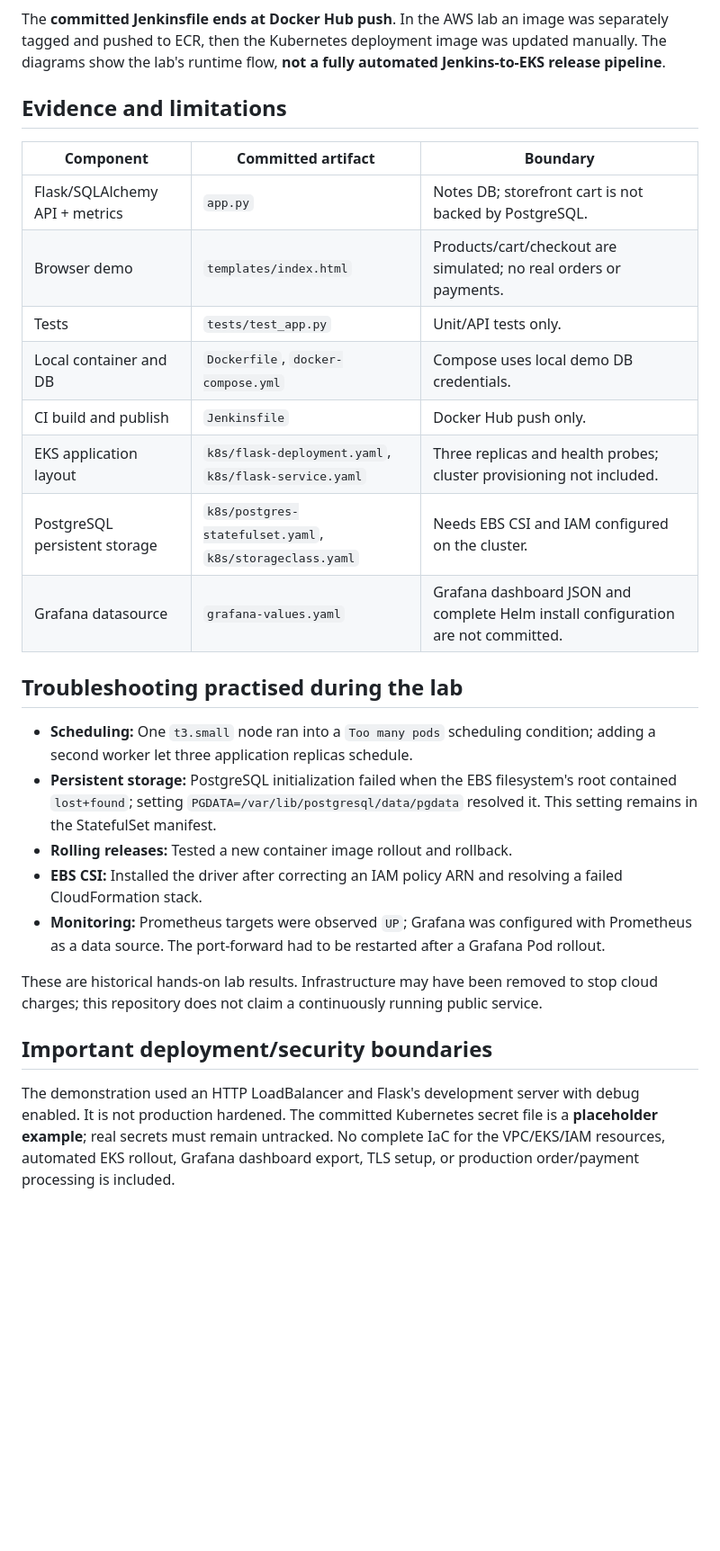
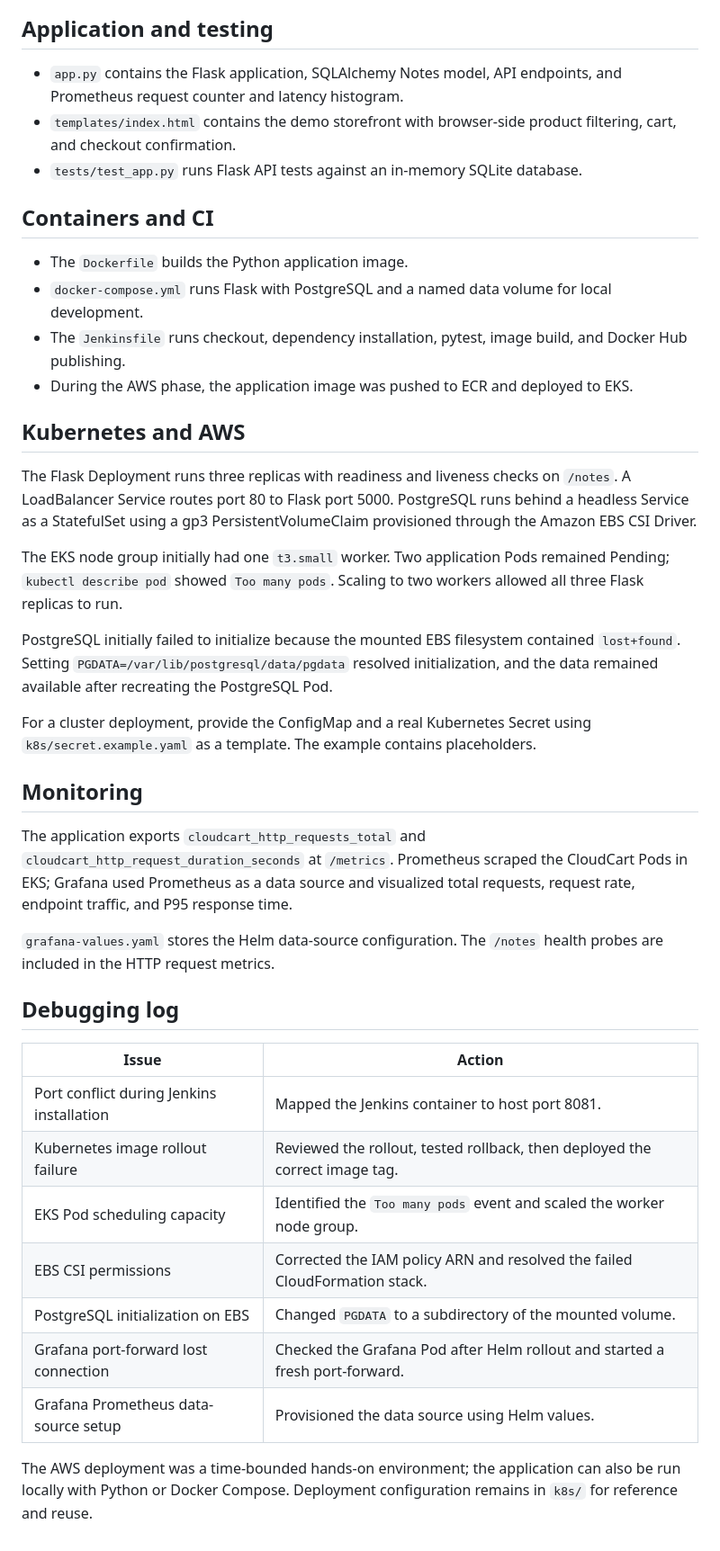
Before and after one commit to iam-vinod7/cloudcart-devops, a Markdown page: docs/architecture.md, the part around one of its changes. Shown at 90% size. GitHub-like rendering; blank space fills up the shorter version.

Commit message:
Present CloudCart architecture and hands-on debugging

````diff
--- a/docs/architecture.md
+++ b/docs/architecture.md
@@ -29,31 +28,45 @@ flowchart TB
     PROM --> GRAF["Grafana"]
 ```
 
-The **committed Jenkinsfile ends at Docker Hub push**. In the AWS lab an image was separately tagged and pushed to ECR, then the Kubernetes deployment image was updated manually. The diagrams show the lab's runtime flow, **not a fully automated Jenkins-to-EKS release pipeline**.
+## Application and testing
 
-## Evidence and limitations
+- `app.py` contains the Flask application, SQLAlchemy Notes model, API endpoints, and Prometheus request counter and latency histogram.
+- `templates/index.html` contains the demo storefront with browser-side product filtering, cart, and checkout confirmation.
+- `tests/test_app.py` runs Flask API tests against an in-memory SQLite database.
 
-| Component | Committed artifact | Boundary |
-|---|---|---|
-| Flask/SQLAlchemy API + metrics | `app.py` | Notes DB; storefront cart is not backed by PostgreSQL. |
-| Browser demo | `templates/index.html` | Products/cart/checkout are simulated; no real orders or payments. |
-| Tests | `tests/test_app.py` | Unit/API tests only. |
-| Local container and DB | `Dockerfile`, `docker-compose.yml` | Compose uses local demo DB credentials. |
-| CI build and publish | `Jenkinsfile` | Docker Hub push only. |
-| EKS application layout | `k8s/flask-deployment.yaml`, `k8s/flask-service.yaml` | Three replicas and health probes; cluster provisioning not included. |
-| PostgreSQL persistent storage | `k8s/postgres-statefulset.yaml`, `k8s/storageclass.yaml` | Needs EBS CSI and IAM configured on the cluster. |
-| Grafana datasource | `grafana-values.yaml` | Grafana dashboard JSON and complete Helm install configuration are not committed. |
+## Containers and CI
 
-## Troubleshooting practised during the lab
+- The `Dockerfile` builds the Python application image.
+- `docker-compose.yml` runs Flask with PostgreSQL and a named data volume for local development.
+- The `Jenkinsfile` runs checkout, dependency installation, pytest, image build, and Docker Hub publishing.
+- During the AWS phase, the application image was pushed to ECR and deployed to EKS.
 
-- **Scheduling:** One `t3.small` node ran into a `Too many pods` scheduling condition; adding a second worker let three application replicas schedule.
-- **Persistent storage:** PostgreSQL initialization failed when the EBS filesystem's root contained `lost+found`; setting `PGDATA=/var/lib/postgresql/data/pgdata` resolved it. This setting remains in the StatefulSet manifest.
-- **Rolling releases:** Tested a new container image rollout and rollback.
-- **EBS CSI:** Installed the driver after correcting an IAM policy ARN and resolving a failed CloudFormation stack.
-- **Monitoring:** Prometheus targets were observed `UP`; Grafana was configured with Prometheus as a data source. The port-forward had to be restarted after a Grafana Pod rollout.
+## Kubernetes and AWS
 
-These are historical hands-on lab results. Infrastructure may have been removed to stop cloud charges; this repository does not claim a continuously running public service.
+The Flask Deployment runs three replicas with readiness and liveness checks on `/notes`. A LoadBalancer Service routes port 80 to Flask port 5000. PostgreSQL runs behind a headless Service as a StatefulSet using a gp3 PersistentVolumeClaim provisioned through the Amazon EBS CSI Driver.
 
-## Important deployment/security boundaries
+The EKS node group initially had one `t3.small` worker. Two application Pods remained Pending; `kubectl describe pod` showed `Too many pods`. Scaling to two workers allowed all three Flask replicas to run.
 
-The demonstration used an HTTP LoadBalancer and Flask's development server with debug enabled. It is not production hardened. The committed Kubernetes secret file is a **placeholder example**; real secrets must remain untracked. No complete IaC for the VPC/EKS/IAM resources, automated EKS rollout, Grafana dashboard export, TLS setup, or production order/payment processing is included.
+PostgreSQL initially failed to initialize because the mounted EBS filesystem contained `lost+found`. Setting `PGDATA=/var/lib/postgresql/data/pgdata` resolved initialization, and the data remained available after recreating the PostgreSQL Pod.
+
+For a cluster deployment, provide the ConfigMap and a real Kubernetes Secret using `k8s/secret.example.yaml` as a template. The example contains placeholders.
+
+## Monitoring
+
+The application exports `cloudcart_http_requests_total` and `cloudcart_http_request_duration_seconds` at `/metrics`. Prometheus scraped the CloudCart Pods in EKS; Grafana used Prometheus as a data source and visualized total requests, request rate, endpoint traffic, and P95 response time.
+
+`grafana-values.yaml` stores the Helm data-source configuration. The `/notes` health probes are included in the HTTP request metrics.
+
+## Debugging log
+
+| Issue | Action |
+|---|---|
+| Port conflict during Jenkins installation | Mapped the Jenkins container to host port 8081. |
+| Kubernetes image rollout failure | Reviewed the rollout, tested rollback, then deployed the correct image tag. |
+| EKS Pod scheduling capacity | Identified the `Too many pods` event and scaled the worker node group. |
+| EBS CSI permissions | Corrected the IAM policy ARN and resolved the failed CloudFormation stack. |
+| PostgreSQL initialization on EBS | Changed `PGDATA` to a subdirectory of the mounted volume. |
+| Grafana port-forward lost connection | Checked the Grafana Pod after Helm rollout and started a fresh port-forward. |
+| Grafana Prometheus data-source setup | Provisioned the data source using Helm values. |
+
+The AWS deployment was a time-bounded hands-on environment; the application can also be run locally with Python or Docker Compose. Deployment configuration remains in `k8s/` for reference and reuse.
````
Also changed, not shown: other parts of docs/architecture.md (+10 -11 lines).
